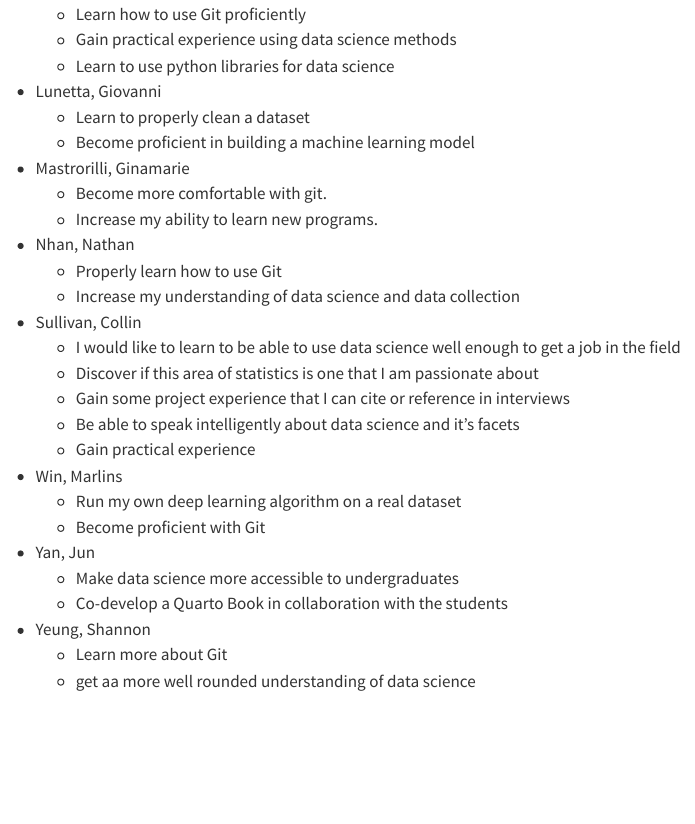
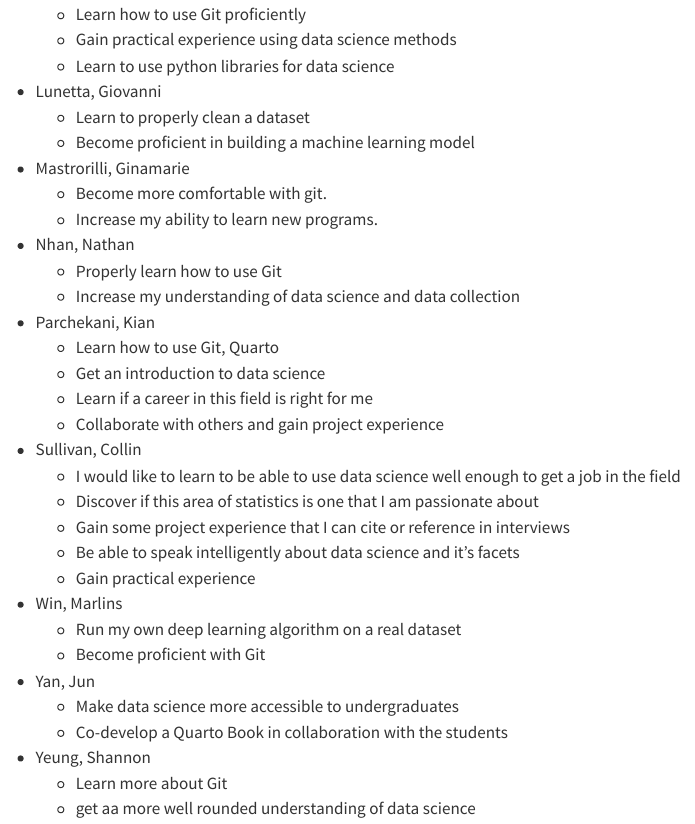
Before and after one commit to statds/ids-s23, a Quarto document (intro.qmd): the page in a window 1100 px wide, from 1540 px down. Rendered offline with R 4.5, knitr and Pandoc in place of Quarto, with nearby package versions.

Commit message:
kian parchekani wishlist

```diff
--- a/intro.qmd
+++ b/intro.qmd
@@ -89,6 +89,11 @@ order). Add yours; note the syntax of nested list in Markdown.
 + Nhan, Nathan
     - Properly learn how to use Git
     - Increase my understanding of data science and data collection
++ Parchekani, Kian
+    - Learn how to use Git, Quarto
+    - Get an introduction to data science
+    - Learn if a career in this field is right for me
+    - Collaborate with others and gain project experience
 + Sullivan, Collin
     - I would like to learn to be able to use data science well enough to get a job in the field
     - Discover if this area of statistics is one that I am passionate about
```
